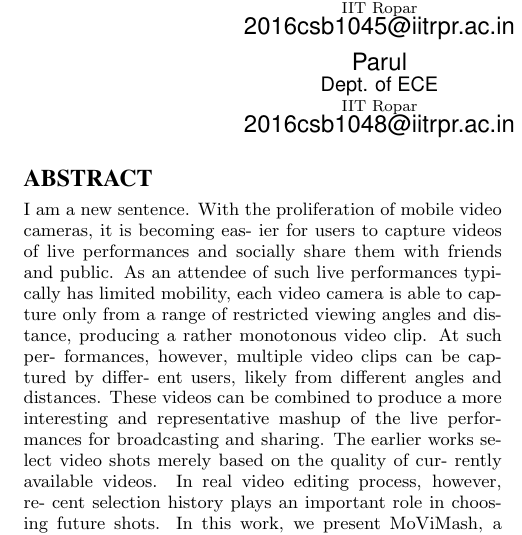
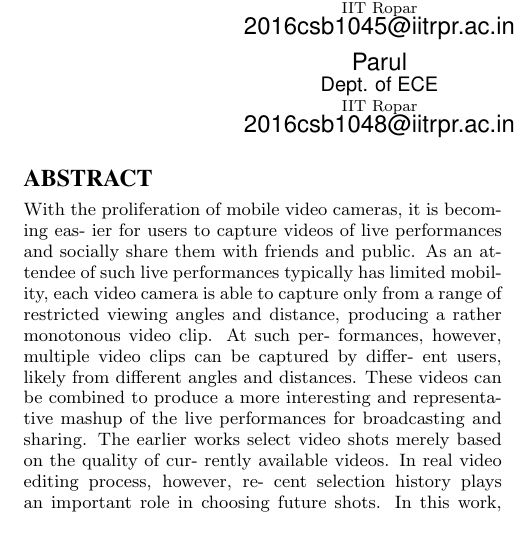
Before and after one commit to gandhi-me/first, a LaTeX paper (new.tex): part of one column of page 1 of 10, cut so that both start at the same text. Compiled offline with pdfLaTeX.

Commit message:
changed one line in new.tex

```diff
--- a/new.tex
+++ b/new.tex
@@ -73,7 +73,6 @@
 
 \maketitle
 \begin{abstract}
-I am a new sentence.
 With the proliferation of mobile video cameras, it is becoming eas-
 ier for users to capture videos of live performances and socially
 share them with friends and public. As an attendee of such live
```
